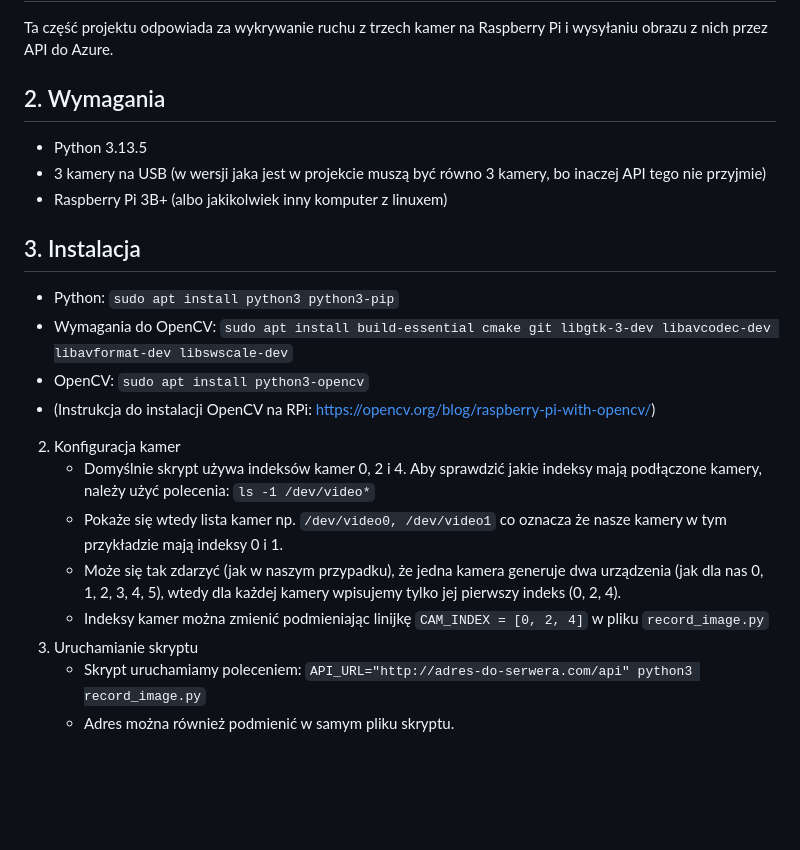
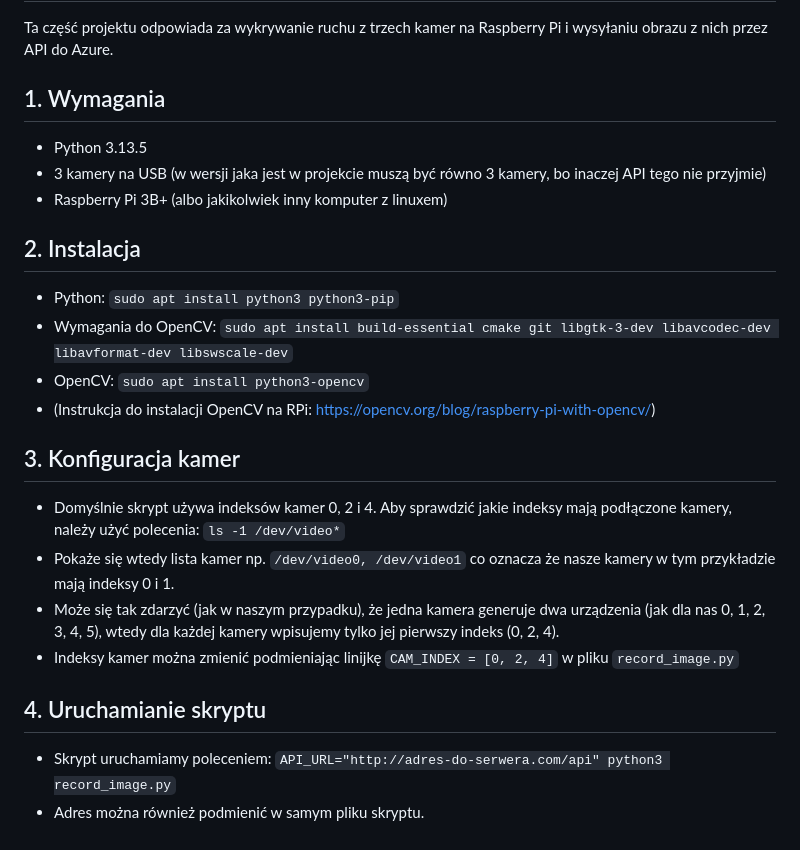
Before and after one commit to Kasper123213/chmuraProjekt, a Markdown page: README.md, the part around the change. GitHub-like rendering; blank space fills up the shorter version.

Commit message:
Poprawiono numerowanie sekcji

```diff
--- a/README.md
+++ b/README.md
@@ -207,24 +207,24 @@ Przy problemach z budowaniem iOS sprawdź: [`ios/AzureBlobApp/Info.plist`](ios/A
 
 Ta część projektu odpowiada za wykrywanie ruchu z trzech kamer na Raspberry Pi i wysyłaniu obrazu z nich przez API do Azure.
 
-## 2. Wymagania
+## 1. Wymagania
 
 - Python 3.13.5
 - 3 kamery na USB (w wersji jaka jest w projekcie muszą być równo 3 kamery, bo inaczej API tego nie przyjmie)
 - Raspberry Pi 3B+ (albo jakikolwiek inny komputer z linuxem)
 
-## 3. Instalacja
+## 2. Instalacja
 
 - Python: `sudo apt install python3 python3-pip`
 - Wymagania do OpenCV: `sudo apt install build-essential cmake git libgtk-3-dev libavcodec-dev libavformat-dev libswscale-dev`
 - OpenCV: `sudo apt install python3-opencv`
 - (Instrukcja do instalacji OpenCV na RPi: https://opencv.org/blog/raspberry-pi-with-opencv/)
 
-2. Konfiguracja kamer
+## 3. Konfiguracja kamer
    - Domyślnie skrypt używa indeksów kamer 0, 2 i 4. Aby sprawdzić jakie indeksy mają podłączone kamery, należy użyć polecenia: `ls -1 /dev/video*`
    - Pokaże się wtedy lista kamer np. `/dev/video0, /dev/video1` co oznacza że nasze kamery w tym przykładzie mają indeksy 0 i 1.
    - Może się tak zdarzyć (jak w naszym przypadku), że jedna kamera generuje dwa urządzenia (jak dla nas 0, 1, 2, 3, 4, 5), wtedy dla każdej kamery wpisujemy tylko jej pierwszy indeks (0, 2, 4).
    - Indeksy kamer można zmienić podmieniając linijkę `CAM_INDEX = [0, 2, 4]` w pliku `record_image.py`
-3. Uruchamianie skryptu
+## 4. Uruchamianie skryptu
    - Skrypt uruchamiamy poleceniem: `API_URL="http://adres-do-serwera.com/api" python3 record_image.py`
    - Adres można również podmienić w samym pliku skryptu.
```
